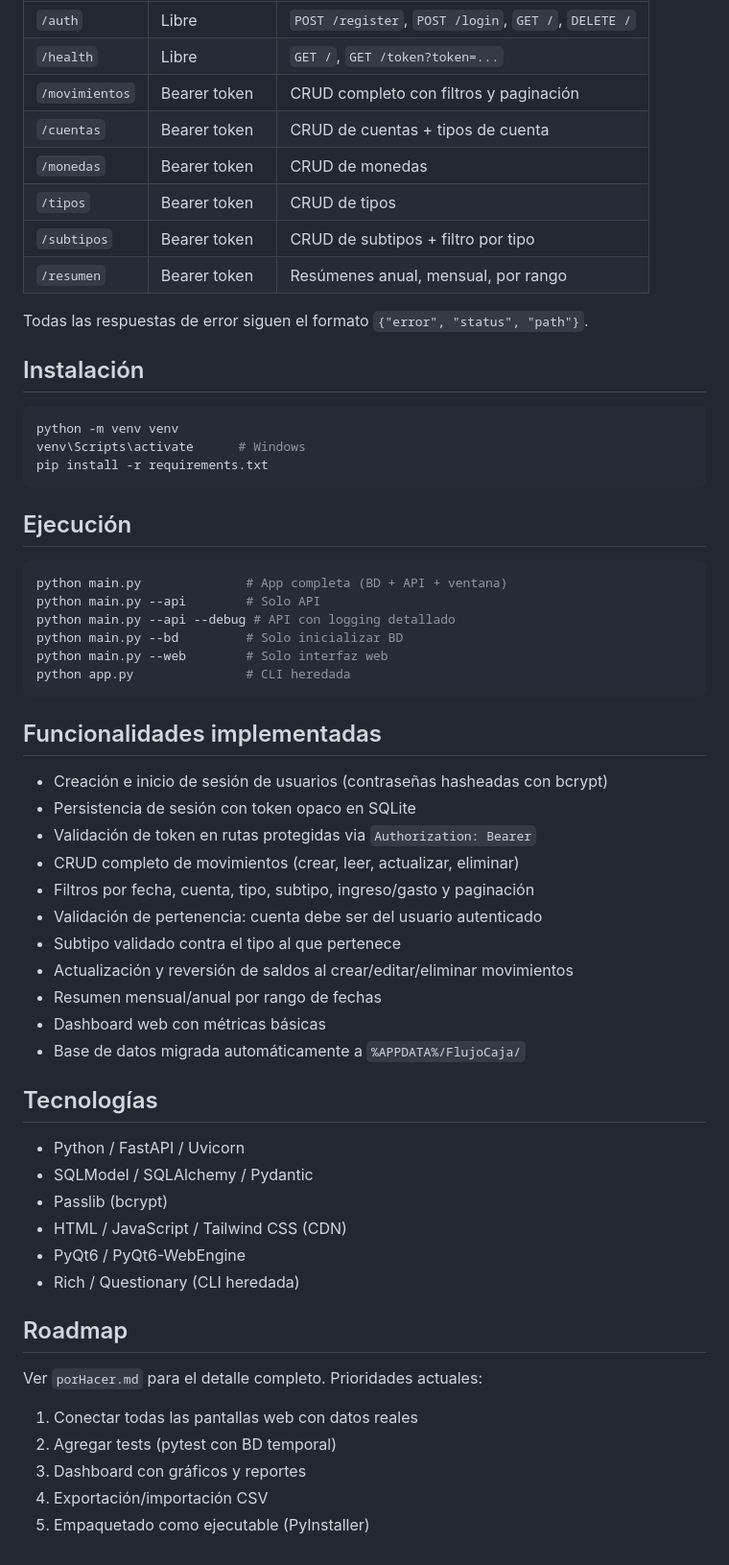
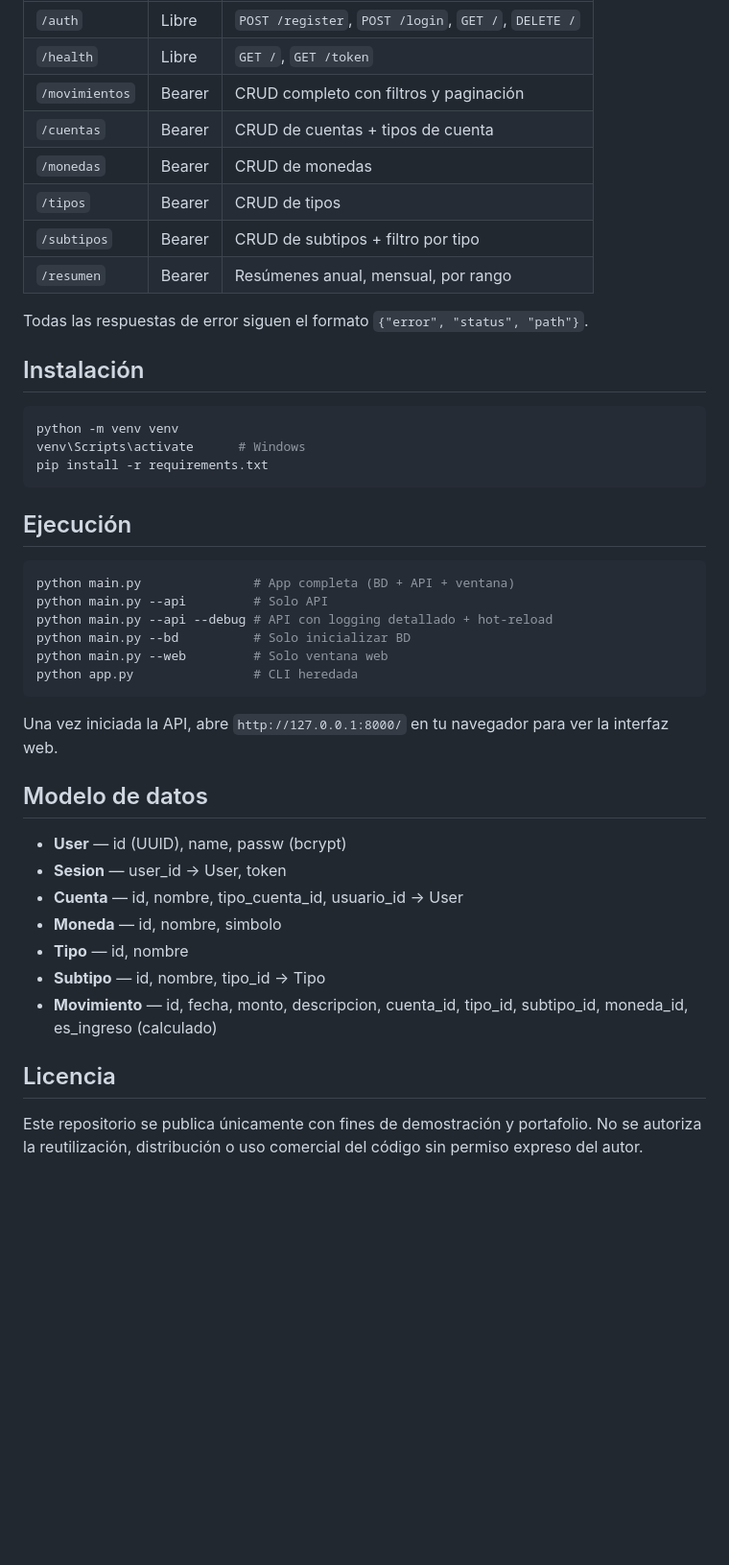
Before and after one commit to Be-afk2/FlujoCaja, a Markdown page: README.md, the part around one of its changes. Shown at 96% size. GitHub-like rendering; blank space fills up the shorter version.

````diff
--- a/README.md
+++ b/README.md
@@ -52,11 +70,11 @@ FlujoCaja/
 | `/auth` | Libre | `POST /register`, `POST /login`, `GET /`, `DELETE /` |
-| `/health` | Libre | `GET /`, `GET /token?token=...` |
-| `/movimientos` | Bearer token | CRUD completo con filtros y paginación |
-| `/cuentas` | Bearer token | CRUD de cuentas + tipos de cuenta |
-| `/monedas` | Bearer token | CRUD de monedas |
-| `/tipos` | Bearer token | CRUD de tipos |
-| `/subtipos` | Bearer token | CRUD de subtipos + filtro por tipo |
-| `/resumen` | Bearer token | Resúmenes anual, mensual, por rango |
+| `/health` | Libre | `GET /`, `GET /token` |
+| `/movimientos` | Bearer | CRUD completo con filtros y paginación |
+| `/cuentas` | Bearer | CRUD de cuentas + tipos de cuenta |
+| `/monedas` | Bearer | CRUD de monedas |
+| `/tipos` | Bearer | CRUD de tipos |
+| `/subtipos` | Bearer | CRUD de subtipos + filtro por tipo |
+| `/resumen` | Bearer | Resúmenes anual, mensual, por rango |
 
 Todas las respuestas de error siguen el formato `{"error", "status", "path"}`.
 
@@ -71,43 +89,27 @@ pip install -r requirements.txt
 ## Ejecución
 
 ```bash
-python main.py              # App completa (BD + API + ventana)
-python main.py --api        # Solo API
-python main.py --api --debug # API con logging detallado
-python main.py --bd         # Solo inicializar BD
-python main.py --web        # Solo interfaz web
-python app.py               # CLI heredada
+python main.py               # App completa (BD + API + ventana)
+python main.py --api         # Solo API
+python main.py --api --debug # API con logging detallado + hot-reload
+python main.py --bd          # Solo inicializar BD
+python main.py --web         # Solo ventana web
+python app.py                # CLI heredada
 ```
 
-## Funcionalidades implementadas
+Una vez iniciada la API, abre `http://127.0.0.1:8000/` en tu navegador para ver la interfaz web.
 
-- Creación e inicio de sesión de usuarios (contraseñas hasheadas con bcrypt)
-- Persistencia de sesión con token opaco en SQLite
-- Validación de token en rutas protegidas via `Authorization: Bearer`
-- CRUD completo de movimientos (crear, leer, actualizar, eliminar)
-- Filtros por fecha, cuenta, tipo, subtipo, ingreso/gasto y paginación
-- Validación de pertenencia: cuenta debe ser del usuario autenticado
-- Subtipo validado contra el tipo al que pertenece
-- Actualización y reversión de saldos al crear/editar/eliminar movimientos
-- Resumen mensual/anual por rango de fechas
-- Dashboard web con métricas básicas
-- Base de datos migrada automáticamente a `%APPDATA%/FlujoCaja/`
+## Modelo de datos
 
-## Tecnologías
+- **User** — id (UUID), name, passw (bcrypt)
+- **Sesion** — user_id → User, token
+- **Cuenta** — id, nombre, tipo_cuenta_id, usuario_id → User
+- **Moneda** — id, nombre, simbolo
+- **Tipo** — id, nombre
+- **Subtipo** — id, nombre, tipo_id → Tipo
+- **Movimiento** — id, fecha, monto, descripcion, cuenta_id, tipo_id, subtipo_id, moneda_id, es_ingreso (calculado)
 
-- Python / FastAPI / Uvicorn
-- SQLModel / SQLAlchemy / Pydantic
-- Passlib (bcrypt)
-- HTML / JavaScript / Tailwind CSS (CDN)
-- PyQt6 / PyQt6-WebEngine
-- Rich / Questionary (CLI heredada)
+## Licencia
 
-## Roadmap
-
-Ver `porHacer.md` para el detalle completo. Prioridades actuales:
-
-1. Conectar todas las pantallas web con datos reales
-2. Agregar tests (pytest con BD temporal)
-3. Dashboard con gráficos y reportes
-4. Exportación/importación CSV
-5. Empaquetado como ejecutable (PyInstaller)
+Este repositorio se publica únicamente con fines de demostración y portafolio.
+No se autoriza la reutilización, distribución o uso comercial del código sin permiso expreso del autor.
````
Also changed, not shown: other parts of README.md (+52 -34 lines).
